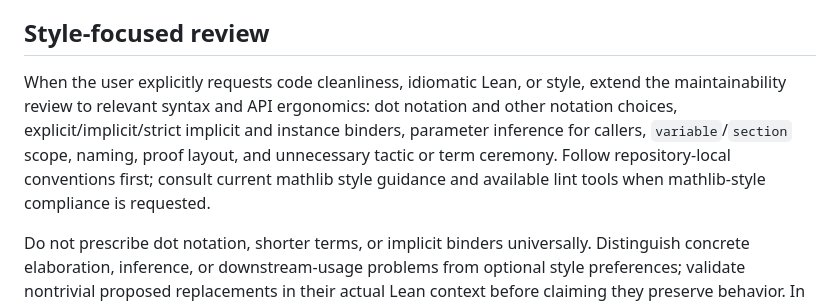
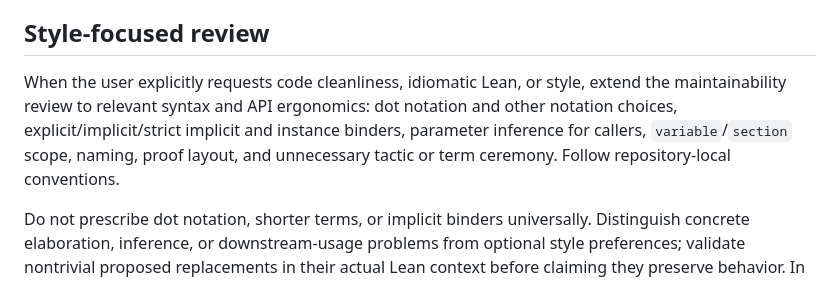
Before and after one commit to NoneMore/skills, a Markdown page: lean4-skills/lean4-review/SKILL.md, the part around the change. Rendered like a GitHub page.

Commit message:
docs(lean4-review): remove mathlib style compliance guidance

```diff
--- a/lean4-skills/lean4-review/SKILL.md
+++ b/lean4-skills/lean4-review/SKILL.md
@@ -18,7 +18,7 @@ Review a specified artifact against relatively settled, locally assessable crite
 
 ## Style-focused review
 
-When the user explicitly requests code cleanliness, idiomatic Lean, or style, extend the maintainability review to relevant syntax and API ergonomics: dot notation and other notation choices, explicit/implicit/strict implicit and instance binders, parameter inference for callers, `variable`/`section` scope, naming, proof layout, and unnecessary tactic or term ceremony. Follow repository-local conventions first; consult current mathlib style guidance and available lint tools when mathlib-style compliance is requested.
+When the user explicitly requests code cleanliness, idiomatic Lean, or style, extend the maintainability review to relevant syntax and API ergonomics: dot notation and other notation choices, explicit/implicit/strict implicit and instance binders, parameter inference for callers, `variable`/`section` scope, naming, proof layout, and unnecessary tactic or term ceremony. Follow repository-local conventions.
 
 Do not prescribe dot notation, shorter terms, or implicit binders universally. Distinguish concrete elaboration, inference, or downstream-usage problems from optional style preferences; validate nontrivial proposed replacements in their actual Lean context before claiming they preserve behavior. In ordinary reviews, report style issues only when they have material readability, maintainability, or API impact. In explicitly style-focused reviews, report actionable optional suggestions separately from blockers and material findings.
 
```
